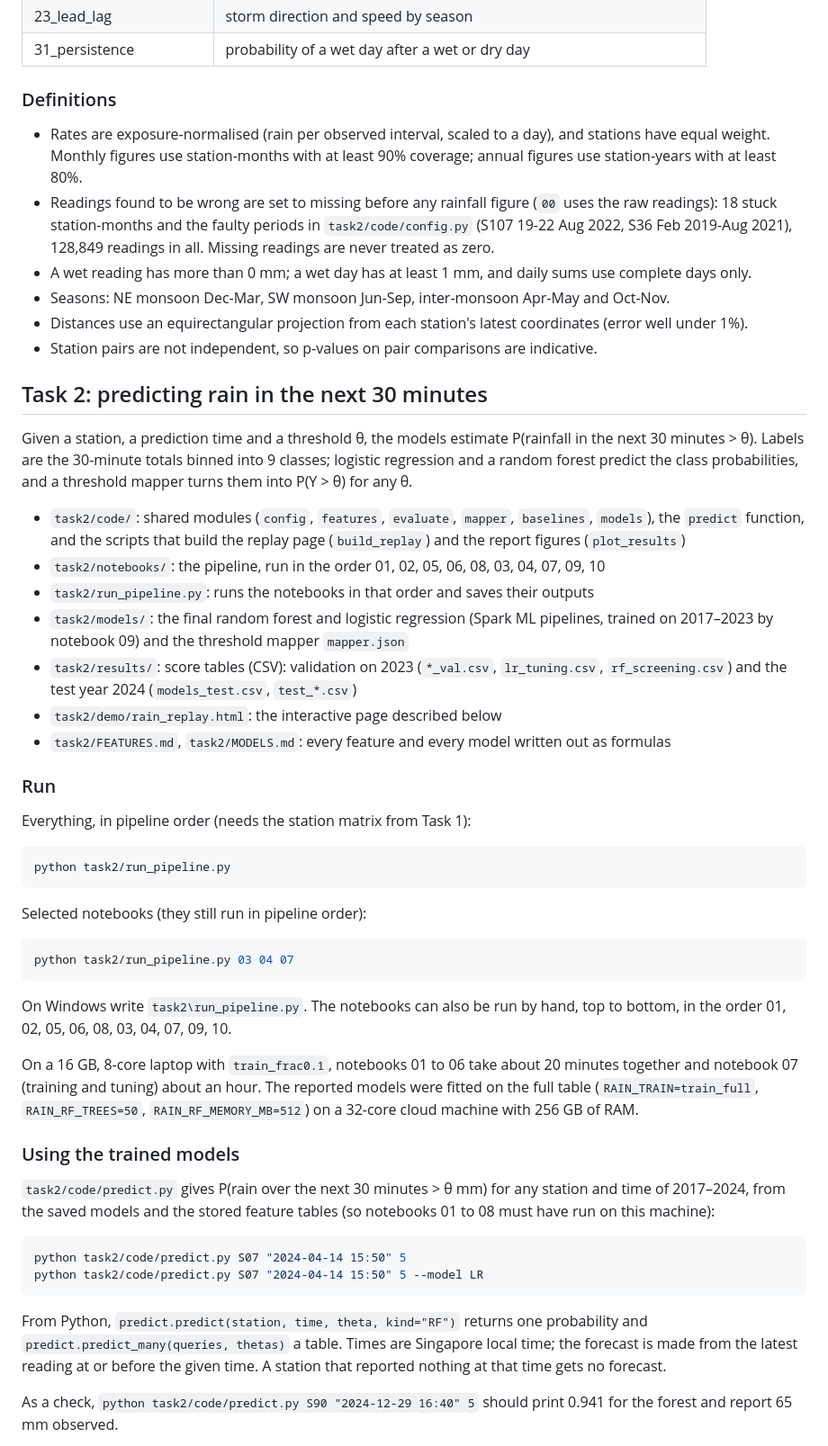
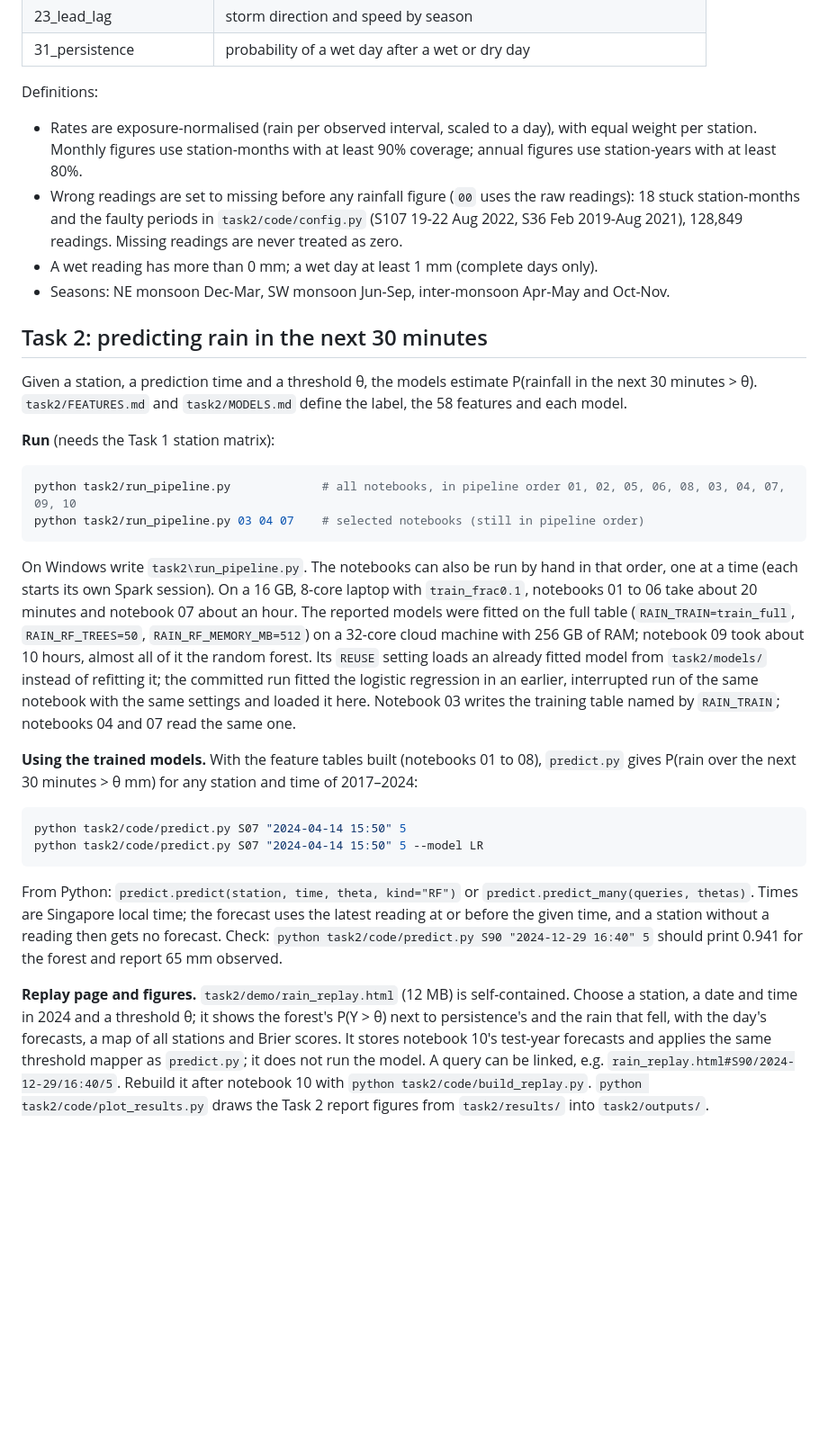
Before and after one commit to LuweiChenbot/RainfallPatternPrediction, a Markdown page: README.md, the part around one of its changes. Shown at 90% size. GitHub-like rendering; blank space fills up the shorter version.

````diff
--- a/README.md
+++ b/README.md
@@ -174,67 +110,53 @@ image. In LaTeX, set `\graphicspath{{task1/outputs/}}` and `\input` the blocks o
 | 23_lead_lag | storm direction and speed by season |
 | 31_persistence | probability of a wet day after a wet or dry day |
 
-### Definitions
-
-- Rates are exposure-normalised (rain per observed interval, scaled to a day), and stations have equal weight.
-  Monthly figures use station-months with at least 90% coverage; annual figures use station-years with at least 80%.
-- Readings found to be wrong are set to missing before any rainfall figure (`00` uses the raw readings): 18 stuck
-  station-months and the faulty periods in `task2/code/config.py` (S107 19-22 Aug 2022, S36 Feb 2019-Aug 2021),
-  128,849 readings in all. Missing readings are never treated as zero.
-- A wet reading has more than 0 mm; a wet day has at least 1 mm, and daily sums use complete days only.
+Definitions:
+- Rates are exposure-normalised (rain per observed interval, scaled to a day), with equal weight per station. Monthly
+  figures use station-months with at least 90% coverage; annual figures use station-years with at least 80%.
+- Wrong readings are set to missing before any rainfall figure (`00` uses the raw readings): 18 stuck station-months and
+  the faulty periods in `task2/code/config.py` (S107 19-22 Aug 2022, S36 Feb 2019-Aug 2021), 128,849 readings. Missing
+  readings are never treated as zero.
+- A wet reading has more than 0 mm; a wet day at least 1 mm (complete days only).
 - Seasons: NE monsoon Dec-Mar, SW monsoon Jun-Sep, inter-monsoon Apr-May and Oct-Nov.
-- Distances use an equirectangular projection from each station's latest coordinates (error well under 1%).
-- Station pairs are not independent, so p-values on pair comparisons are indicative.
 
 ## Task 2: predicting rain in the next 30 minutes
 
-Given a station, a prediction time and a threshold θ, the models estimate P(rainfall in the next 30 minutes > θ). Labels
-are the 30-minute totals binned into 9 classes; logistic regression and a random forest predict the class probabilities,
-and a threshold mapper turns them into P(Y > θ) for any θ.
+Given a station, a prediction time and a threshold θ, the models estimate P(rainfall in the next 30 minutes > θ).
+`task2/FEATURES.md` and `task2/MODELS.md` define the label, the 58 features and each model.
 
-- `task2/code/`: shared modules (`config`, `features`, `evaluate`, `mapper`, `baselines`, `models`), the `predict`
-  function, and the scripts that build the replay page (`build_replay`) and the report figures (`plot_results`)
-- `task2/notebooks/`: the pipeline, run in the order 01, 02, 05, 06, 08, 03, 04, 07, 09, 10
-- `task2/run_pipeline.py`: runs the notebooks in that order and saves their outputs
-- `task2/models/`: the final random forest and logistic regression (Spark ML pipelines, trained on 2017–2023 by
-  notebook 09) and the threshold mapper `mapper.json`
-- `task2/results/`: score tables (CSV): validation on 2023 (`*_val.csv`, `lr_tuning.csv`, `rf_screening.csv`) and the
-  test year 2024 (`models_test.csv`, `test_*.csv`)
-- `task2/demo/rain_replay.html`: the interactive page described below
-- `task2/FEATURES.md`, `task2/MODELS.md`: every feature and every model written out as formulas
-
-### Run
-
-Everything, in pipeline order (needs the station matrix from Task 1):
+**Run** (needs the Task 1 station matrix):
 
 ```bash
-python task2/run_pipeline.py
+python task2/run_pipeline.py             # all notebooks, in pipeline order 01, 02, 05, 06, 08, 03, 04, 07, 09, 10
+python task2/run_pipeline.py 03 04 07    # selected notebooks (still in pipeline order)
 ```
 
-Selected notebooks (they still run in pipeline order):
+On Windows write `task2\run_pipeline.py`. The notebooks can also be run by hand in that order, one at a time (each
+starts its own Spark session). On a 16 GB, 8-core laptop with `train_frac0.1`, notebooks 01 to 06 take about 20 minutes
+and notebook 07 about an hour. The reported models were fitted on the full table (`RAIN_TRAIN=train_full`,
+`RAIN_RF_TREES=50`, `RAIN_RF_MEMORY_MB=512`) on a 32-core cloud machine with 256 GB of RAM; notebook 09 took about 10
+hours, almost all of it the random forest. Its `REUSE` setting loads an already fitted model from `task2/models/`
+instead of refitting it; the committed run fitted the logistic regression in an earlier, interrupted run of the same
+notebook with the same settings and loaded it here. Notebook 03 writes the training table named by `RAIN_TRAIN`;
+notebooks 04 and 07 read the same one.
 
-```bash
-python task2/run_pipeline.py 03 04 07
-```
-
-On Windows write `task2\run_pipeline.py`. The notebooks can also be run by hand, top to bottom, in the order 01, 02, 05, 06, 08, 03, 04, 07, 09, 10.
-
-On a 16 GB, 8-core laptop with `train_frac0.1`, notebooks 01 to 06 take about 20 minutes together and notebook 07 (training and tuning) about an hour. The reported models were fitted on the full table (`RAIN_TRAIN=train_full`, `RAIN_RF_TREES=50`, `RAIN_RF_MEMORY_MB=512`) on a 32-core cloud machine with 256 GB of RAM.
-
-### Using the trained models
-
-`task2/code/predict.py` gives P(rain over the next 30 minutes > θ mm) for any station and time of 2017–2024, from the
-saved models and the stored feature tables (so notebooks 01 to 08 must have run on this machine):
+**Using the trained models.** With the feature tables built (notebooks 01 to 08), `predict.py` gives
+P(rain over the next 30 minutes > θ mm) for any station and time of 2017–2024:
 
 ```bash
 python task2/code/predict.py S07 "2024-04-14 15:50" 5
 python task2/code/predict.py S07 "2024-04-14 15:50" 5 --model LR
 ```
 
-From Python, `predict.predict(station, time, theta, kind="RF")` returns one probability and
-`predict.predict_many(queries, thetas)` a table. Times are Singapore local time; the forecast is made from the
-latest reading at or before the given time. A station that reported nothing at that time gets no forecast.
+From Python: `predict.predict(station, time, theta, kind="RF")` or `predict.predict_many(queries, thetas)`. Times are
+Singapore local time; the forecast uses the latest reading at or before the given time, and a station without a reading
+then gets no forecast. Check: `python task2/code/predict.py S90 "2024-12-29 16:40" 5` should print 0.941 for the forest
+and report 65 mm observed.
 
-As a check, `python task2/code/predict.py S90 "2024-12-29 16:40" 5` should print 0.941 for the forest and report
-65 mm observed.
+**Replay page and figures.** `task2/demo/rain_replay.html` (12 MB) is self-contained. Choose a station, a date and time
+in 2024 and a threshold θ; it shows the forest's P(Y > θ) next to persistence's and the rain that fell, with the day's
+forecasts, a map of all stations and Brier scores. It stores notebook 10's test-year forecasts and applies the same
+threshold mapper as `predict.py`; it does not run the model. A query can be linked, e.g.
+`rain_replay.html#S90/2024-12-29/16:40/5`. Rebuild it after notebook 10 with `python task2/code/build_replay.py`.
+`python task2/code/plot_results.py` draws the Task 2 report figures from `task2/results/` into `task2/outputs/`.
 
````
Also changed, not shown: other parts of README.md (+53 -138 lines).
